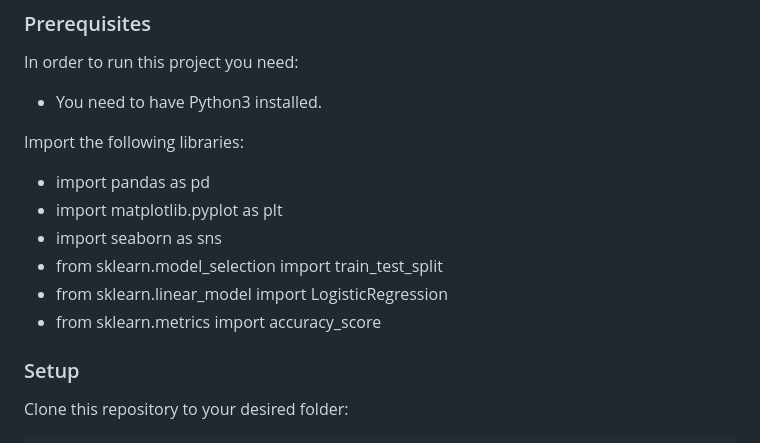
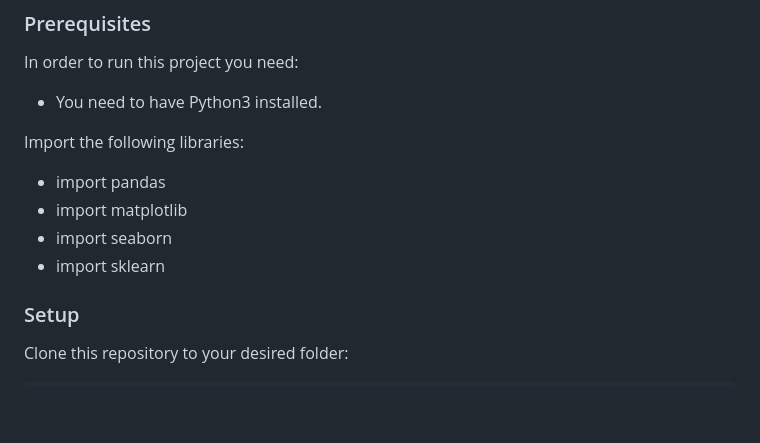
Before and after one commit to tawakuliKH/Diabetes-Prediction-Django-Web-App, a Markdown page: README.md, the part around the change. Rendered like a GitHub page; blank space fills up the shorter version.

```diff
--- a/README.md
+++ b/README.md
@@ -67,12 +67,10 @@ In order to run this project you need:
 * You need to have Python3 installed.
 
 Import the following libraries:
-* import pandas as pd
-* import matplotlib.pyplot as plt
-* import seaborn as sns
-* from sklearn.model_selection import train_test_split
-* from sklearn.linear_model import LogisticRegression
-* from sklearn.metrics import accuracy_score
+* import pandas
+* import matplotlib
+* import seaborn
+* import sklearn
 
 ### Setup
 
```
